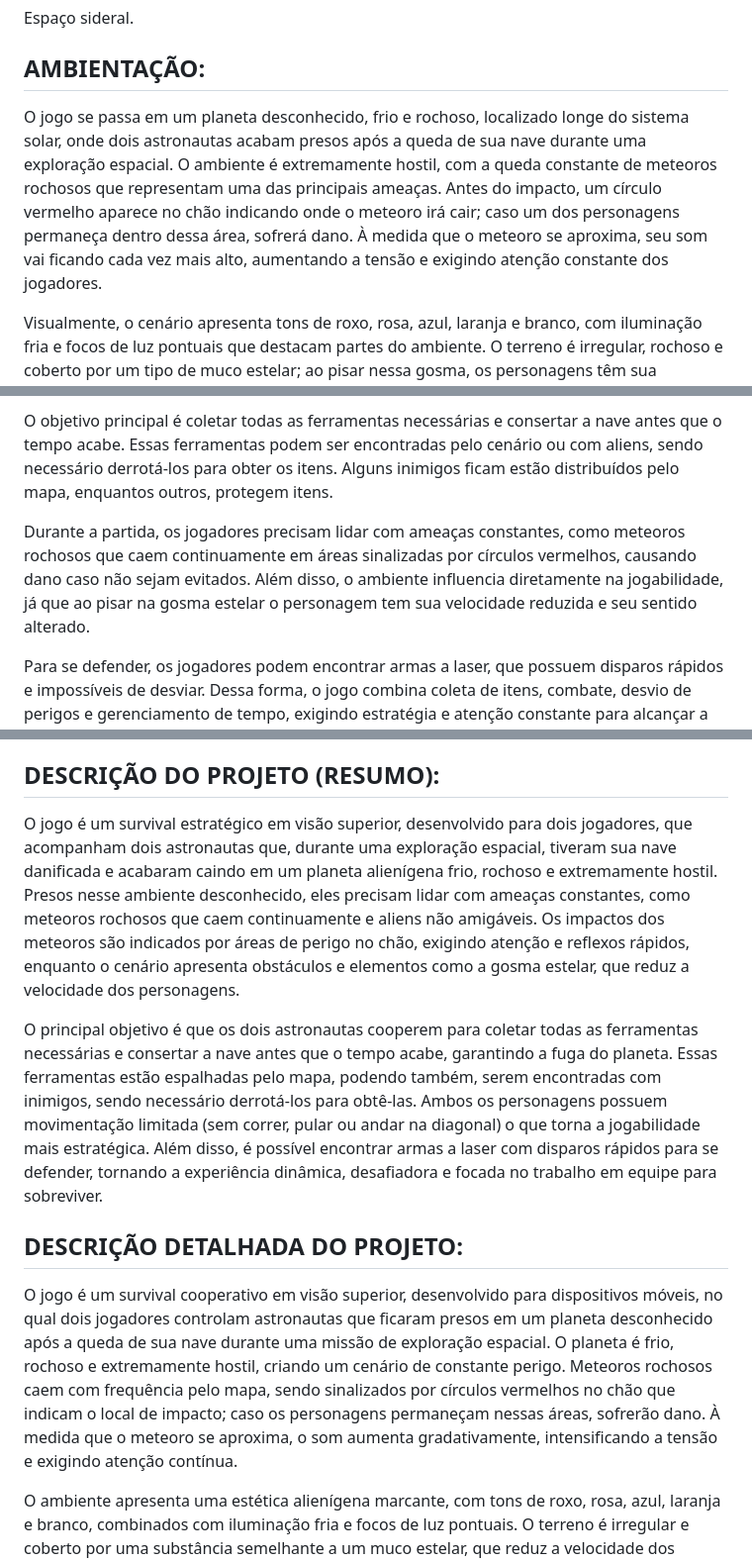
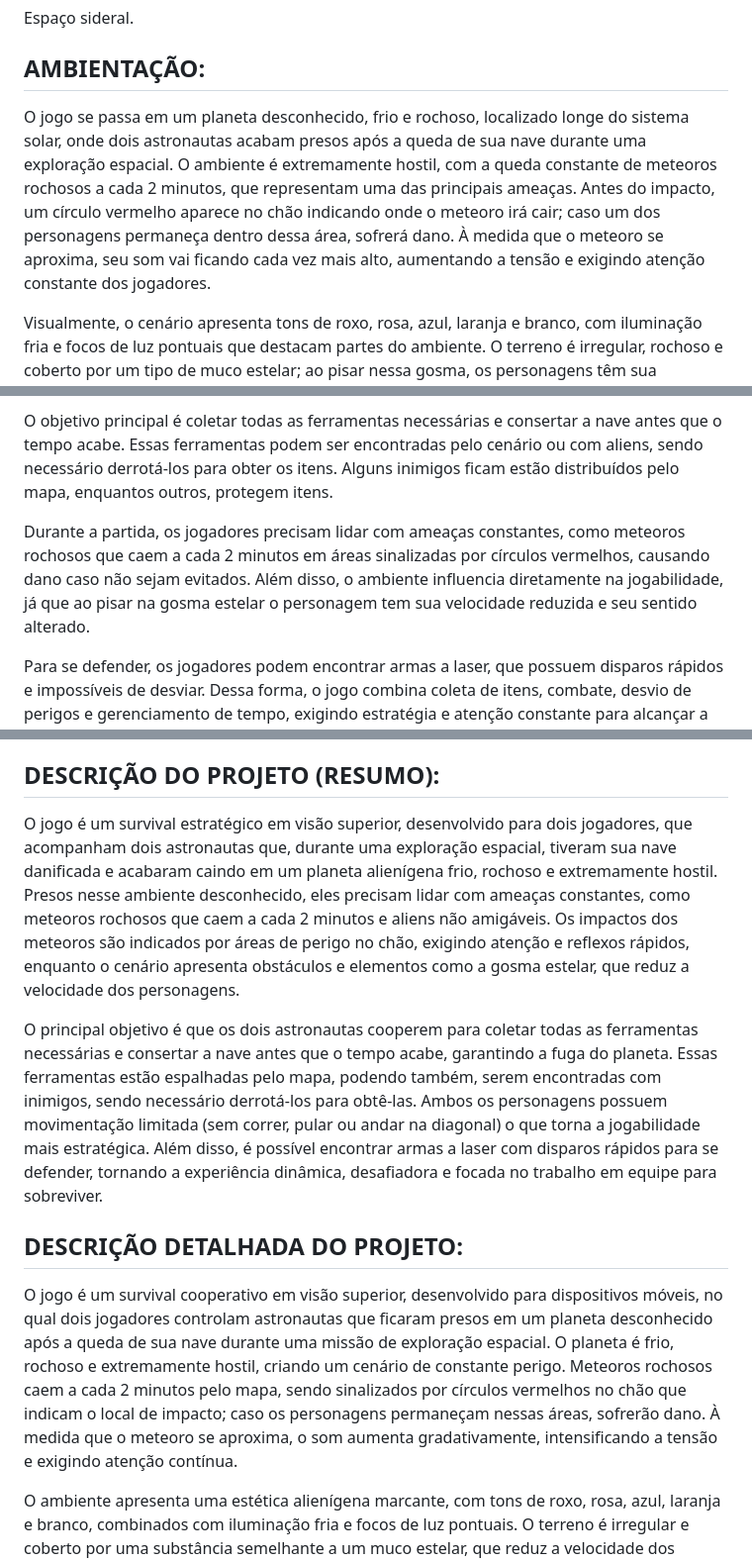
Before and after one commit to pinkmilkway/Star-Rush, a Markdown page: gdd.md, 3 parts joined by grey strips. Shown at 99% size. Rendered like a GitHub page.

```diff
--- a/gdd.md
+++ b/gdd.md
@@ -6,7 +6,7 @@
 Espaço sideral.
 
 ## AMBIENTAÇÃO:
-O jogo se passa em um planeta desconhecido, frio e rochoso, localizado longe do sistema solar, onde dois astronautas acabam presos após a queda de sua nave durante uma exploração espacial. O ambiente é extremamente hostil, com a queda constante de meteoros rochosos que representam uma das principais ameaças. Antes do impacto, um círculo vermelho aparece no chão indicando onde o meteoro irá cair; caso um dos personagens permaneça dentro dessa área, sofrerá dano. À medida que o meteoro se aproxima, seu som vai ficando cada vez mais alto, aumentando a tensão e exigindo atenção constante dos jogadores.
+O jogo se passa em um planeta desconhecido, frio e rochoso, localizado longe do sistema solar, onde dois astronautas acabam presos após a queda de sua nave durante uma exploração espacial. O ambiente é extremamente hostil, com a queda constante de meteoros rochosos a cada 2 minutos, que representam uma das principais ameaças. Antes do impacto, um círculo vermelho aparece no chão indicando onde o meteoro irá cair; caso um dos personagens permaneça dentro dessa área, sofrerá dano. À medida que o meteoro se aproxima, seu som vai ficando cada vez mais alto, aumentando a tensão e exigindo atenção constante dos jogadores.
 
 Visualmente, o cenário apresenta tons de roxo, rosa, azul, laranja e branco, com iluminação fria e focos de luz pontuais que destacam partes do ambiente. O terreno é irregular, rochoso e coberto por um tipo de muco estelar; ao pisar nessa gosma, os personagens têm sua movimentação reduzida e seus sentidos invertidos, voltando somente quando o oxigênio é coletado. Ambos possuem sombras, aumentando a sensação de profundidade, e toda a ação é vista de cima, com um mapa estruturado e cheio de obstáculos que influenciam na movimentação.
 
@@ -24,7 +24,7 @@ O jogo é baseado em movimentação estratégica, exploração e sobrevivência
 
 O objetivo principal é coletar todas as ferramentas necessárias e consertar a nave antes que o tempo acabe. Essas ferramentas podem ser encontradas pelo cenário ou com aliens, sendo necessário derrotá-los para obter os itens. Alguns inimigos ficam estão distribuídos pelo mapa, enquantos outros, protegem itens.
 
-Durante a partida, os jogadores precisam lidar com ameaças constantes, como meteoros rochosos que caem continuamente em áreas sinalizadas por círculos vermelhos, causando dano caso não sejam evitados. Além disso, o ambiente influencia diretamente na jogabilidade, já que ao pisar na gosma estelar o personagem tem sua velocidade reduzida e seu sentido alterado.
+Durante a partida, os jogadores precisam lidar com ameaças constantes, como meteoros rochosos que caem a cada 2 minutos em áreas sinalizadas por círculos vermelhos, causando dano caso não sejam evitados. Além disso, o ambiente influencia diretamente na jogabilidade, já que ao pisar na gosma estelar o personagem tem sua velocidade reduzida e seu sentido alterado.
 
 Para se defender, os jogadores podem encontrar armas a laser, que possuem disparos rápidos e impossíveis de desviar. Dessa forma, o jogo combina coleta de itens, combate, desvio de perigos e gerenciamento de tempo, exigindo estratégia e atenção constante para alcançar a vitória.
 
@@ -89,12 +89,12 @@ Custo: R$ 3.500/mês (parcial)
 Preso em um planeta hostil, você precisa correr contra o tempo para coletar ferramentas, consertar sua nave e sobreviver a meteoros e aliens mortais que não vão facilitar sua fuga.
 
 ## DESCRIÇÃO DO PROJETO (RESUMO):
-O jogo é um survival estratégico em visão superior, desenvolvido para dois jogadores, que acompanham dois astronautas que, durante uma exploração espacial, tiveram sua nave danificada e acabaram caindo em um planeta alienígena frio, rochoso e extremamente hostil. Presos nesse ambiente desconhecido, eles precisam lidar com ameaças constantes, como meteoros rochosos que caem continuamente e aliens não amigáveis. Os impactos dos meteoros são indicados por áreas de perigo no chão, exigindo atenção e reflexos rápidos, enquanto o cenário apresenta obstáculos e elementos como a gosma estelar, que reduz a velocidade dos personagens.
+O jogo é um survival estratégico em visão superior, desenvolvido para dois jogadores, que acompanham dois astronautas que, durante uma exploração espacial, tiveram sua nave danificada e acabaram caindo em um planeta alienígena frio, rochoso e extremamente hostil. Presos nesse ambiente desconhecido, eles precisam lidar com ameaças constantes, como meteoros rochosos que caem a cada 2 minutos e aliens não amigáveis. Os impactos dos meteoros são indicados por áreas de perigo no chão, exigindo atenção e reflexos rápidos, enquanto o cenário apresenta obstáculos e elementos como a gosma estelar, que reduz a velocidade dos personagens.
 
 O principal objetivo é que os dois astronautas cooperem para coletar todas as ferramentas necessárias e consertar a nave antes que o tempo acabe, garantindo a fuga do planeta. Essas ferramentas estão espalhadas pelo mapa, podendo também, serem encontradas com inimigos, sendo necessário derrotá-los para obtê-las. Ambos os personagens possuem movimentação limitada (sem correr, pular ou andar na diagonal) o que torna a jogabilidade mais estratégica. Além disso, é possível encontrar armas a laser com disparos rápidos para se defender, tornando a experiência dinâmica, desafiadora e focada no trabalho em equipe para sobreviver.
 
 ## DESCRIÇÃO DETALHADA DO PROJETO:
-O jogo é um survival cooperativo em visão superior, desenvolvido para dispositivos móveis, no qual dois jogadores controlam astronautas que ficaram presos em um planeta desconhecido após a queda de sua nave durante uma missão de exploração espacial. O planeta é frio, rochoso e extremamente hostil, criando um cenário de constante perigo. Meteoros rochosos caem com frequência pelo mapa, sendo sinalizados por círculos vermelhos no chão que indicam o local de impacto; caso os personagens permaneçam nessas áreas, sofrerão dano. À medida que o meteoro se aproxima, o som aumenta gradativamente, intensificando a tensão e exigindo atenção contínua.
+O jogo é um survival cooperativo em visão superior, desenvolvido para dispositivos móveis, no qual dois jogadores controlam astronautas que ficaram presos em um planeta desconhecido após a queda de sua nave durante uma missão de exploração espacial. O planeta é frio, rochoso e extremamente hostil, criando um cenário de constante perigo. Meteoros rochosos caem a cada 2 minutos pelo mapa, sendo sinalizados por círculos vermelhos no chão que indicam o local de impacto; caso os personagens permaneçam nessas áreas, sofrerão dano. À medida que o meteoro se aproxima, o som aumenta gradativamente, intensificando a tensão e exigindo atenção contínua.
 
 O ambiente apresenta uma estética alienígena marcante, com tons de roxo, rosa, azul, laranja e branco, combinados com iluminação fria e focos de luz pontuais. O terreno é irregular e coberto por uma substância semelhante a um muco estelar, que reduz a velocidade dos personagens ao ser pisado e inverte seus sentidos. Os personagens possuem sombras, reforçando a profundidade do cenário, e toda a jogabilidade ocorre em uma visão em 45*, com mapa estruturado, obstáculos estratégicos e áreas que influenciam diretamente na movimentação.
 
```
Also changed, not shown: other parts of gdd.md (+1 -1 lines).
